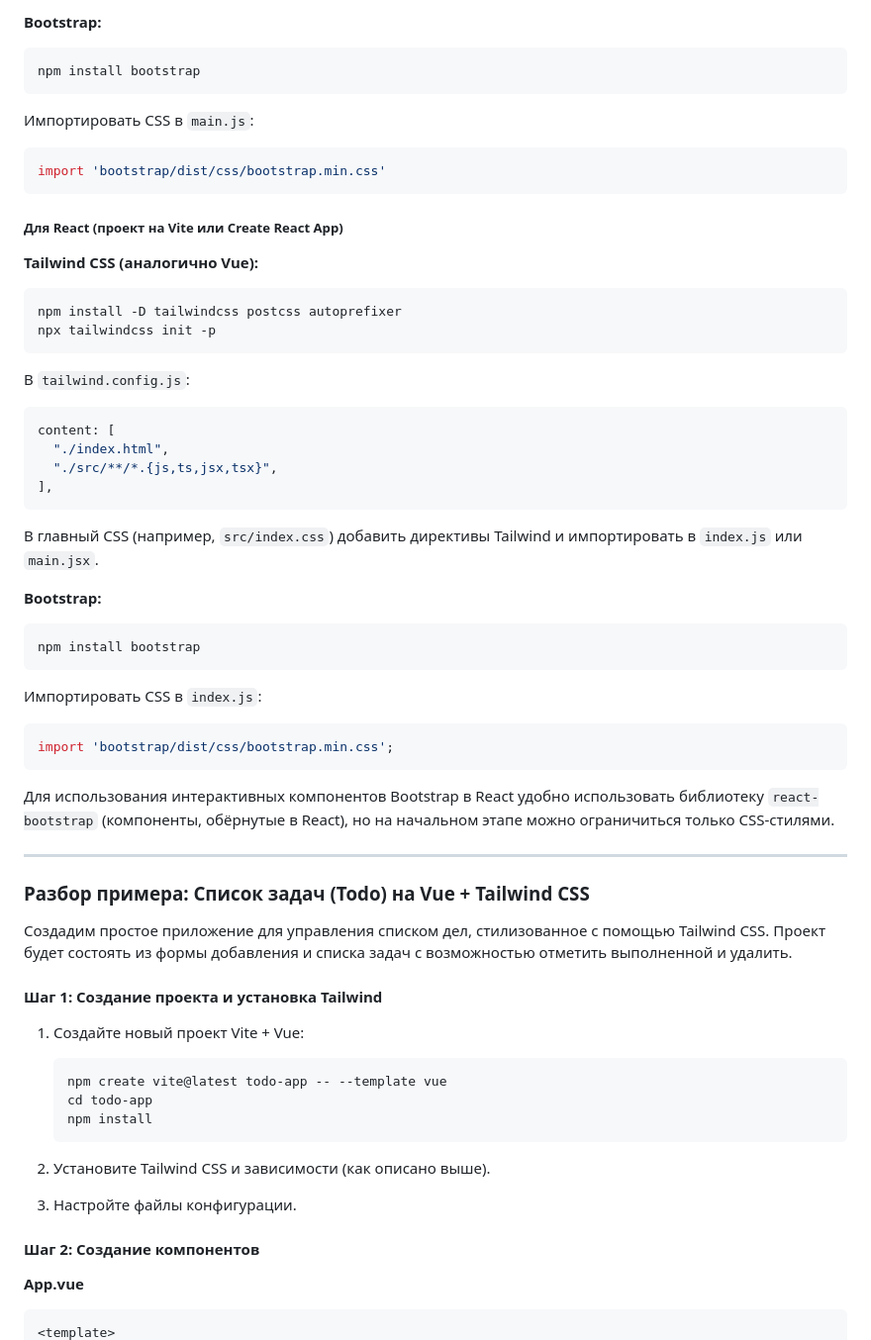
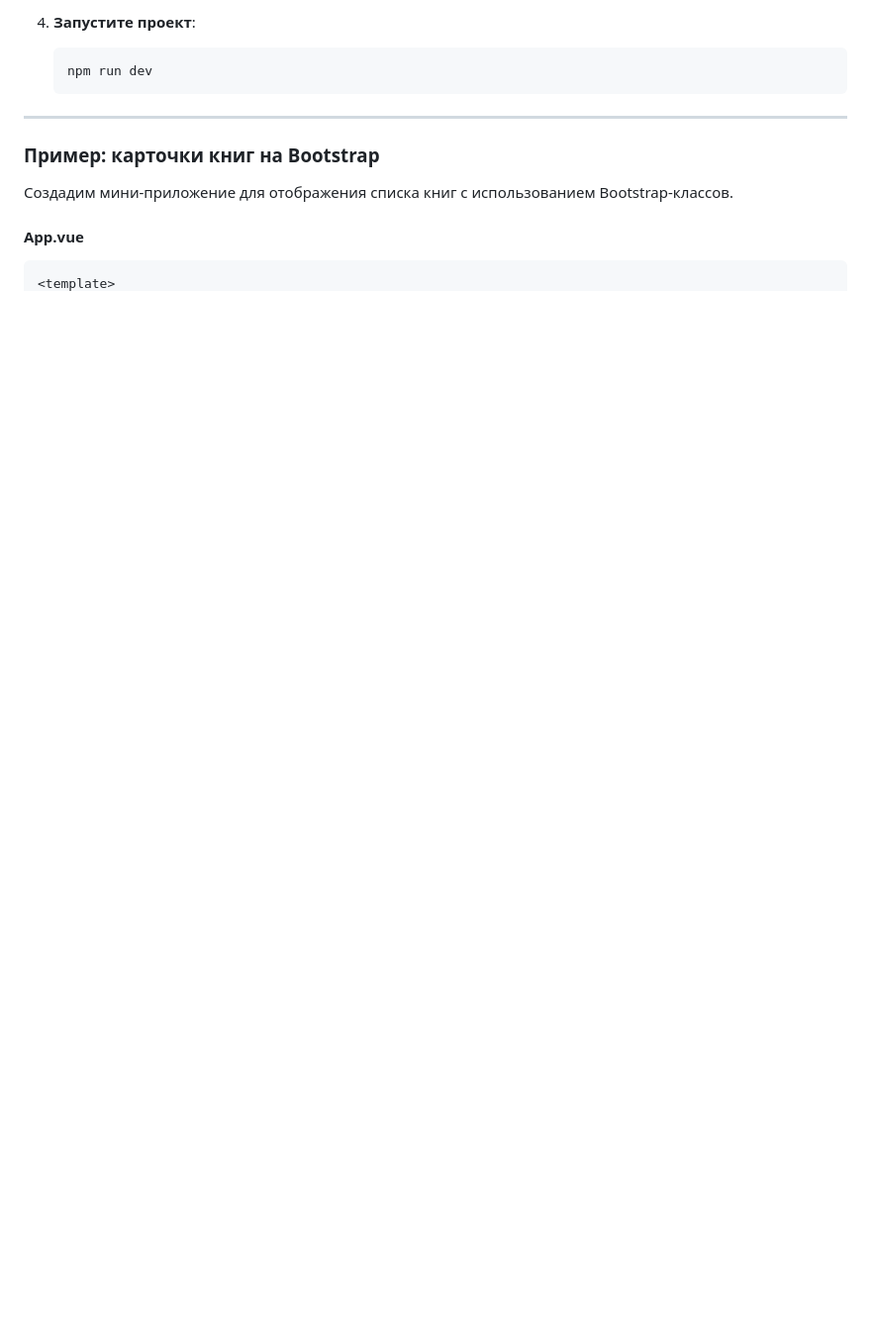
Before and after one commit to darrmr/dpo_FiBR, a Markdown page: README.md, the part around one of its changes. Shown at 99% size. Drawn GitHub-style; blank space fills up the shorter version.

````diff
--- a/README.md
+++ b/README.md
@@ -66,60 +39,14 @@ import './style.css'
-**Bootstrap:**
-```bash
-npm install bootstrap
-```
-Импортировать CSS в `main.js`:
-```js
-import 'bootstrap/dist/css/bootstrap.min.css'
-```
-
-##### **Для React (проект на Vite или Create React App)**
-
-**Tailwind CSS (аналогично Vue):**
-```bash
-npm install -D tailwindcss postcss autoprefixer
-npx tailwindcss init -p
-```
-В `tailwind.config.js`:
-```js
-content: [
-  "./index.html",
-  "./src/**/*.{js,ts,jsx,tsx}",
-],
-```
-В главный CSS (например, `src/index.css`) добавить директивы Tailwind и импортировать в `index.js` или `main.jsx`.
-
-**Bootstrap:**
-```bash
-npm install bootstrap
-```
-Импортировать CSS в `index.js`:
-```js
-import 'bootstrap/dist/css/bootstrap.min.css';
-```
-
-Для использования интерактивных компонентов Bootstrap в React удобно использовать библиотеку `react-bootstrap` (компоненты, обёрнутые в React), но на начальном этапе можно ограничиться только CSS-стилями.
+4. **Запустите проект**:
+   ```bash
+   npm run dev
+   ```
 
 ---
 
-### **Разбор примера: Список задач (Todo) на Vue + Tailwind CSS**
+### **Пример: карточки книг на Bootstrap**
 
-Создадим простое приложение для управления списком дел, стилизованное с помощью Tailwind CSS. Проект будет состоять из формы добавления и списка задач с возможностью отметить выполненной и удалить.
+Создадим мини-приложение для отображения списка книг с использованием Bootstrap-классов.
 
-#### **Шаг 1: Создание проекта и установка Tailwind**
-
-1. Создайте новый проект Vite + Vue:
-   ```bash
-   npm create vite@latest todo-app -- --template vue
-   cd todo-app
-   npm install
-   ```
-
-2. Установите Tailwind CSS и зависимости (как описано выше).
-
-3. Настройте файлы конфигурации.
-
-#### **Шаг 2: Создание компонентов**
-
-**App.vue**
+#### **App.vue**
 ```vue
 <template>
````
Also changed, not shown: other parts of README.md (+94 -144 lines).
